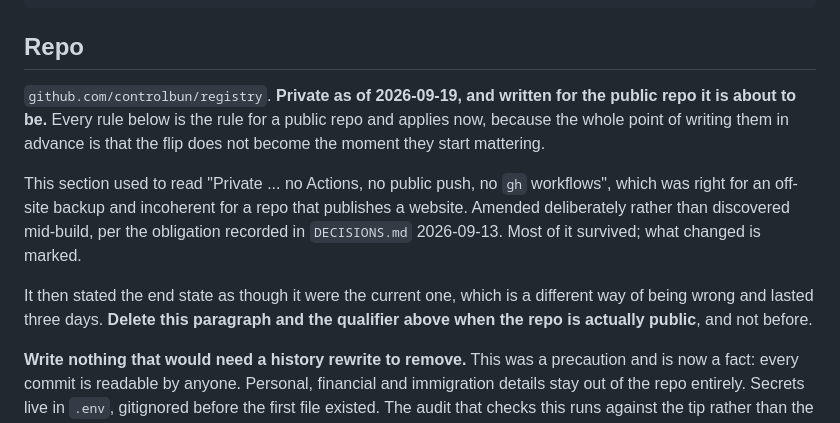
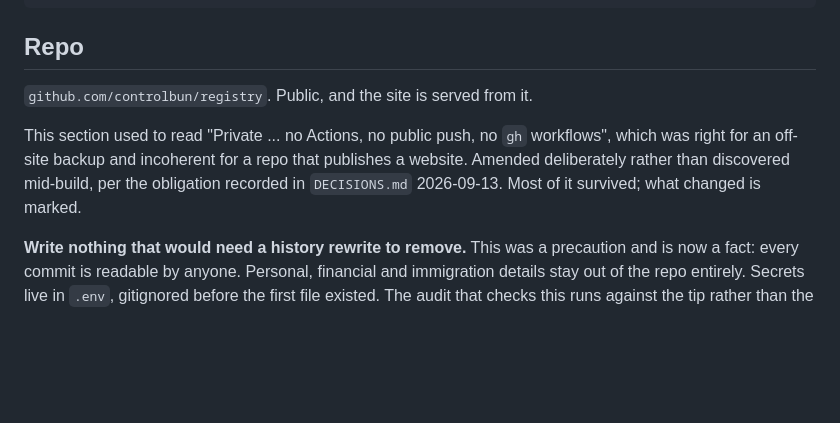
Before and after one commit to controlbun/registry, a Markdown page: CLAUDE.md, the part around the change. Drawn GitHub-style; blank space fills up the shorter version.

Commit message:
The repo section stops describing a repo that is about to be public
CLAUDE.md carried its own deletion instruction: the qualifier saying private as
of 2026-09-19, and the paragraph explaining that stating the end state as the
current one is its own way of being wrong. Both go, as the instruction said, at
the moment it stops being true and not before.

Co-Authored-By: Claude Opus 5 (1M context) <noreply@anthropic.com>

```diff
--- a/CLAUDE.md
+++ b/CLAUDE.md
@@ -311,20 +311,13 @@ ots upgrade <manifest>.sha256.ots   # network, pending proofs only
 
 ## Repo
 
-`github.com/controlbun/registry`. **Private as of 2026-09-19, and written for
-the public repo it is about to be.** Every rule below is the rule for a public
-repo and applies now, because the whole point of writing them in advance is
-that the flip does not become the moment they start mattering.
+`github.com/controlbun/registry`. Public, and the site is served from it.
 
 This section used to read "Private ... no Actions, no public push, no `gh`
 workflows", which was right for an off-site backup and incoherent for a repo that
 publishes a website. Amended deliberately rather than discovered mid-build, per
 the obligation recorded in `DECISIONS.md` 2026-09-13. Most of it survived; what
 changed is marked.
-
-It then stated the end state as though it were the current one, which is a
-different way of being wrong and lasted three days. **Delete this paragraph and
-the qualifier above when the repo is actually public**, and not before.
 
 **Write nothing that would need a history rewrite to remove.** This was a
 precaution and is now a fact: every commit is readable by anyone. Personal,
```
